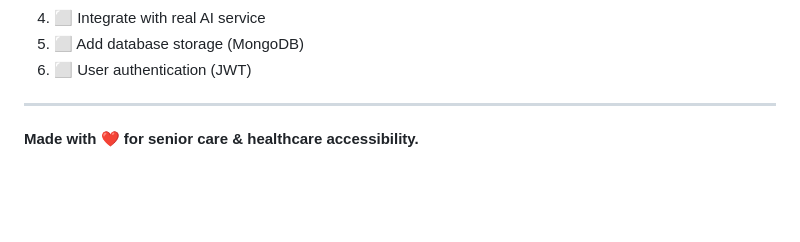
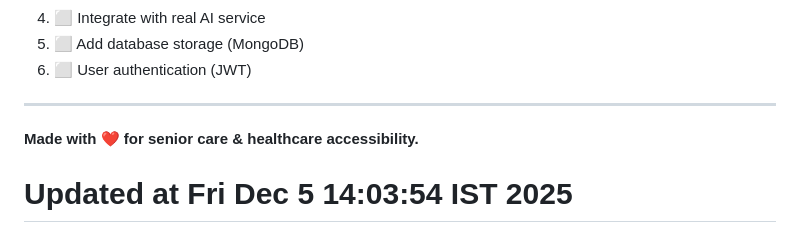
Before and after one commit to Krishna2916/SehatSphere, a Markdown page: README.md, the part around the change. Rendered like a GitHub page; blank space fills up the shorter version.

Commit message:
Force Render redeployment

```diff
--- a/README.md
+++ b/README.md
@@ -271,3 +271,4 @@ This project is for MVP/educational purposes.
 ---
 
 **Made with ❤️ for senior care & healthcare accessibility.**
+# Updated at Fri Dec  5 14:03:54 IST 2025
```
